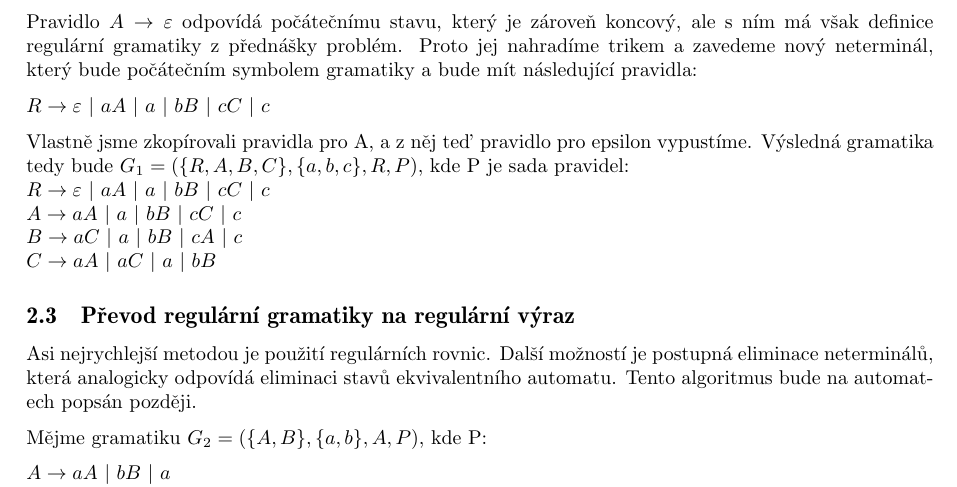
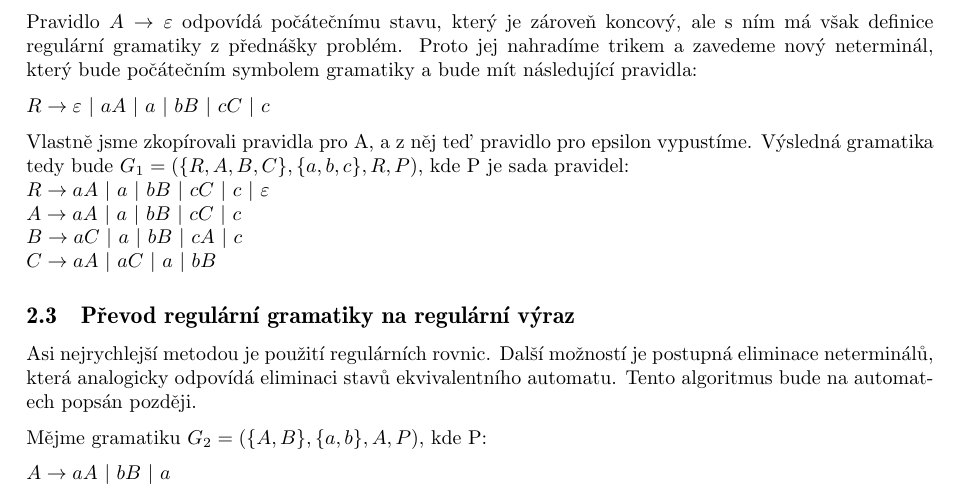
Before and after one commit to mthu/aag-priklady, a LaTeX document (priklady.tex): part of page 9 of 15, cut so that both start at the same text. Compiled offline with pdfLaTeX.

Commit message:
zmena poradi prave strany pravidel

```diff
--- a/priklady.tex
+++ b/priklady.tex
@@ -627,7 +627,7 @@ $R \rightarrow \varepsilon ~ | ~aA ~ | ~a~ | ~bB~ | ~cC~ | ~c~$
 
 Vlastně jsme zkopírovali pravidla pro A, a z něj teď pravidlo pro epsilon vypustíme. Výsledná gramatika tedy bude
 $G_1 = (\{R,A,B,C\}, \{a,b,c\}, R, P)$, kde P je sada pravidel:\\
-$R \rightarrow \varepsilon ~ | ~aA ~ | ~a~ | ~bB~ | ~cC~ | ~c~$\\
+$R \rightarrow aA ~ | ~a~ | ~bB~ | ~cC~ | ~c~ | ~ \varepsilon$\\
 $A \rightarrow aA ~ | ~a~ | ~bB~ | ~cC~ | ~c~$\\
 $B \rightarrow aC ~ | ~a~ | ~bB~ | ~cA~ | ~c$\\
 $C \rightarrow aA~ | ~aC~ |~a~ | ~ bB $
```
